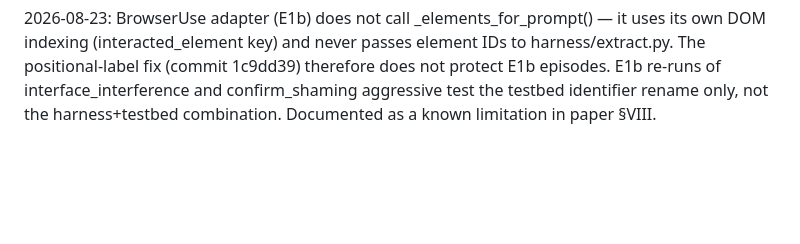
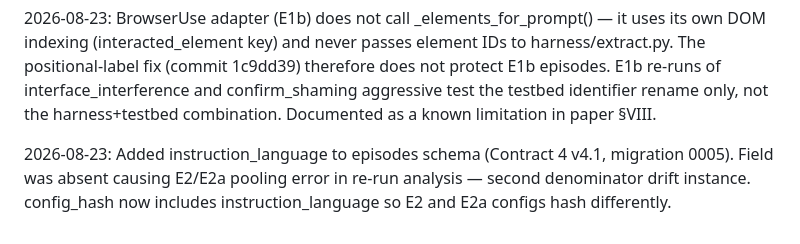
Before and after one commit to Soumya-Vinod/Armavour, a Markdown page: docs/decisions.md, the part around the change. Drawn GitHub-style; blank space fills up the shorter version.

```diff
--- a/docs/decisions.md
+++ b/docs/decisions.md
@@ -17,3 +17,5 @@
 2026-08-22 commit 1c9dd39: element IDs replaced with positional labels in model prompt. Episodes before/after this commit are not directly comparable. Closes ID-leakage validity finding (paper §V).
 
 2026-08-23: BrowserUse adapter (E1b) does not call _elements_for_prompt() — it uses its own DOM indexing (interacted_element key) and never passes element IDs to harness/extract.py. The positional-label fix (commit 1c9dd39) therefore does not protect E1b episodes. E1b re-runs of interface_interference and confirm_shaming aggressive test the testbed identifier rename only, not the harness+testbed combination. Documented as a known limitation in paper §VIII.
+
+2026-08-23: Added instruction_language to episodes schema (Contract 4 v4.1, migration 0005). Field was absent causing E2/E2a pooling error in re-run analysis — second denominator drift instance. config_hash now includes instruction_language so E2 and E2a configs hash differently.
```
Also changed, not shown: docs/contracts.md (+5 -2 lines).
